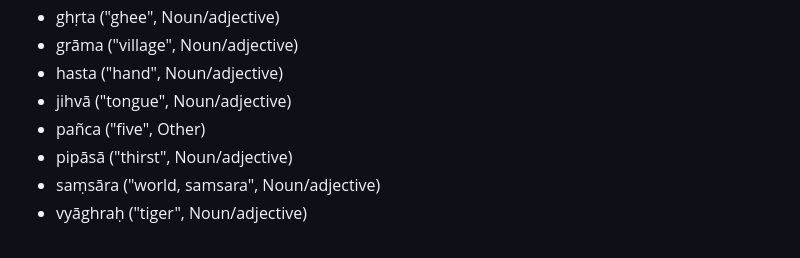
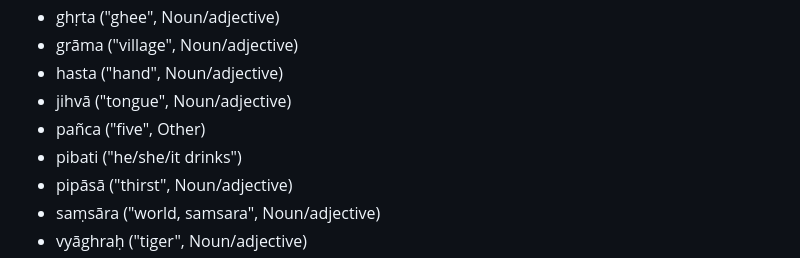
Before and after one commit to Oiroizoi/evolvinator, a Markdown page: README.md, the part around the change. GitHub-like rendering.

```diff
--- a/README.md
+++ b/README.md
@@ -136,6 +136,7 @@ These examples demonstrate the form of valid inputs as well as some of the major
 - hasta ("hand", Noun/adjective)
 - jihvā ("tongue", Noun/adjective)
 - pañca ("five", Other)
+- pibati ("he/she/it drinks")
 - pipāsā ("thirst", Noun/adjective)
 - saṃsāra ("world, samsara", Noun/adjective)
 - vyāghraḥ ("tiger", Noun/adjective)
```
